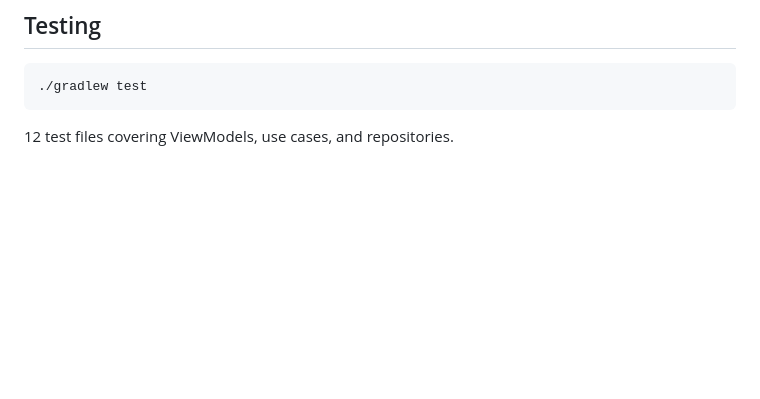
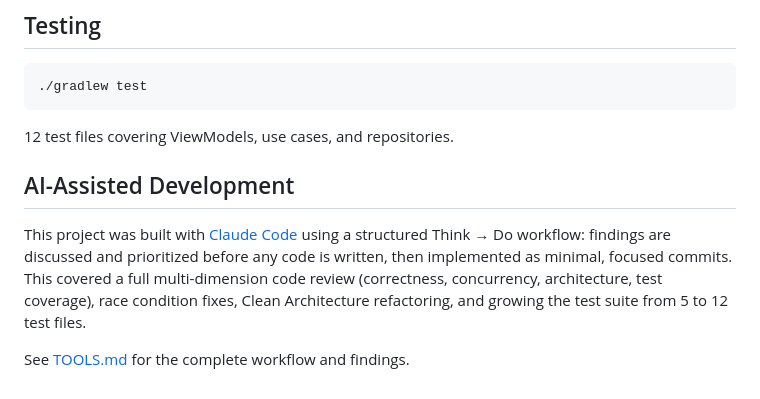
Before and after one commit to jay41chen/weather-forecaster, a Markdown page: README.md, the part around the change. Drawn GitHub-style; blank space fills up the shorter version.

Commit message:
add AI-assisted development section to README
Co-Authored-By: Claude Fable 5 <noreply@anthropic.com>

````diff
--- a/README.md
+++ b/README.md
@@ -180,3 +180,15 @@ Release signing is configured via repository secrets. Without secrets, the build
 ```
 
 12 test files covering ViewModels, use cases, and repositories.
+
+## AI-Assisted Development
+
+This project was built with [Claude Code](https://docs.anthropic.com/en/docs/claude-code)
+using a structured Think → Do workflow: findings are discussed and
+prioritized before any code is written, then implemented as minimal,
+focused commits. This covered a full multi-dimension code review
+(correctness, concurrency, architecture, test coverage), race condition
+fixes, Clean Architecture refactoring, and growing the test suite from
+5 to 12 test files.
+
+See [TOOLS.md](TOOLS.md) for the complete workflow and findings.
````
